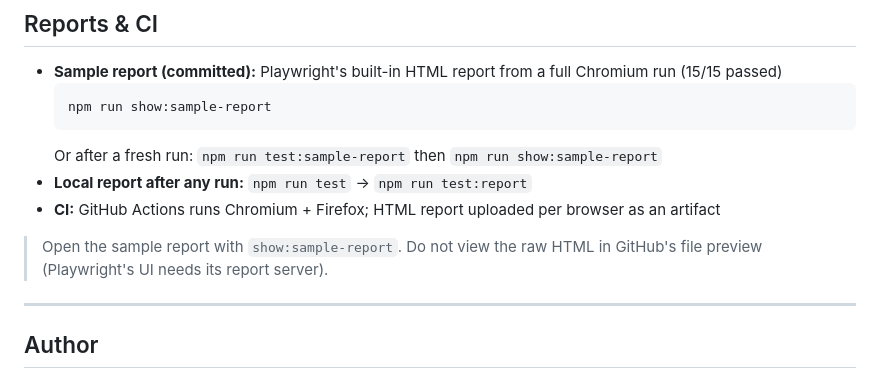
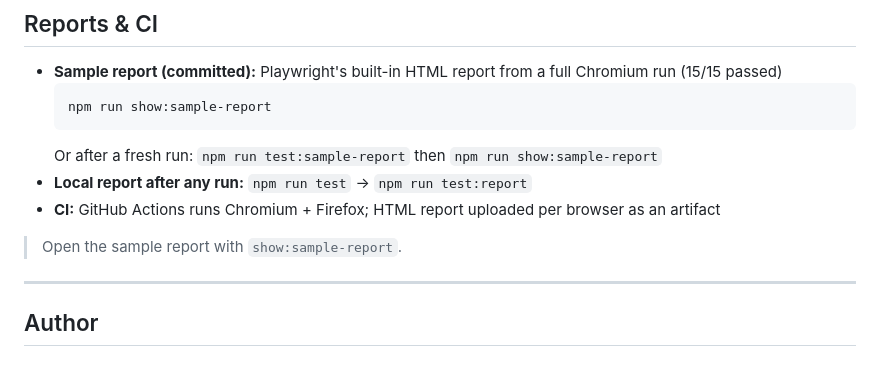
Before and after one commit to WaseySaeed/multibank-qa-automation-challenge, a Markdown page: README.md, the part around the change. GitHub-like rendering.

Commit message:
Shorten sample report viewing note in README.
Co-authored-by: Cursor <cursoragent@cursor.com>

```diff
--- a/README.md
+++ b/README.md
@@ -111,7 +111,7 @@ BASE_URL=https://mb.io/en-AE npm test
 - **Local report after any run:** `npm run test` → `npm run test:report`
 - **CI:** GitHub Actions runs Chromium + Firefox; HTML report uploaded per browser as an artifact
 
-> Open the sample report with `show:sample-report`. Do not view the raw HTML in GitHub's file preview (Playwright's UI needs its report server).
+> Open the sample report with `show:sample-report`.
 
 ---
 
```
